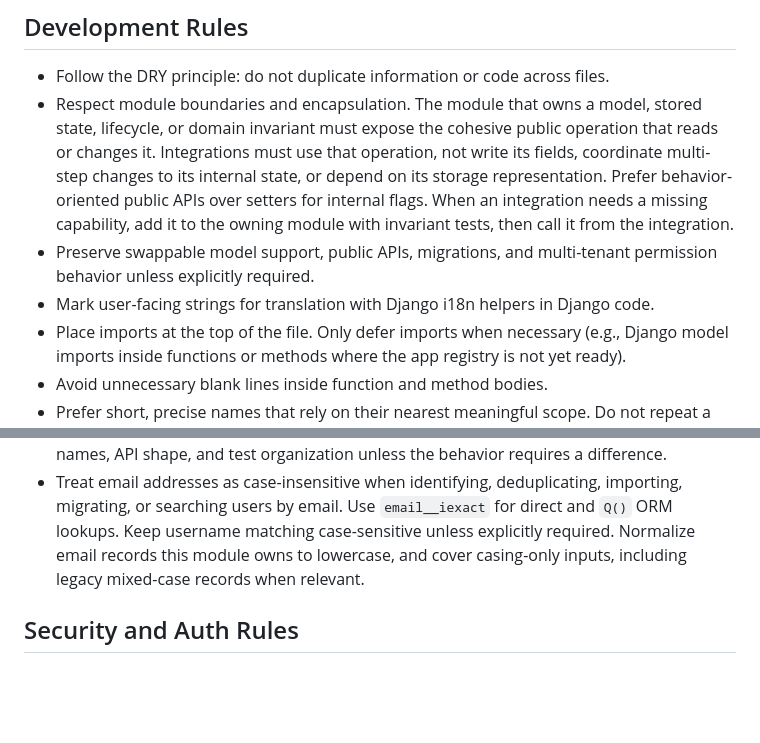
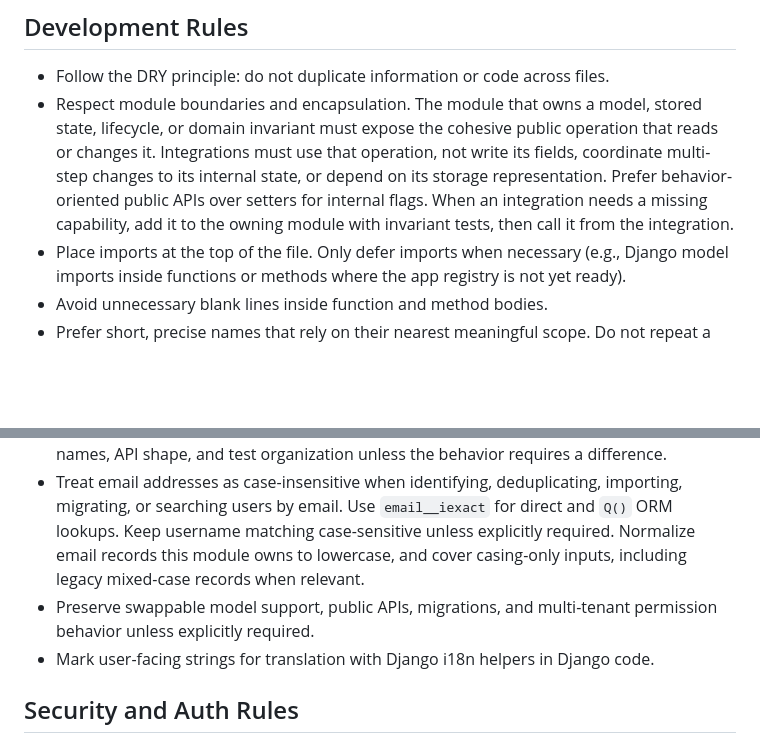
Before and after one commit to openwisp/openwisp-users, a Markdown page: AGENTS.md, 2 parts joined by grey strips. Rendered like a GitHub page; blank space fills up the shorter version.

Commit message:
[docs] Regrouped Django Rules in AGENTS.md
- Moved Django-specific rules under the Django Rules section.

[skip ci]

```diff
--- a/AGENTS.md
+++ b/AGENTS.md
@@ -37,8 +37,6 @@ If instructions conflict, repository config and CI workflows win first, official
 
 - Follow the DRY principle: do not duplicate information or code across files.
 - Respect module boundaries and encapsulation. The module that owns a model, stored state, lifecycle, or domain invariant must expose the cohesive public operation that reads or changes it. Integrations must use that operation, not write its fields, coordinate multi-step changes to its internal state, or depend on its storage representation. Prefer behavior-oriented public APIs over setters for internal flags. When an integration needs a missing capability, add it to the owning module with invariant tests, then call it from the integration.
-- Preserve swappable model support, public APIs, migrations, and multi-tenant permission behavior unless explicitly required.
-- Mark user-facing strings for translation with Django i18n helpers in Django code.
 - Place imports at the top of the file. Only defer imports when necessary (e.g., Django model imports inside functions or methods where the app registry is not yet ready).
 - Avoid unnecessary blank lines inside function and method bodies.
 - Prefer short, precise names that rely on their nearest meaningful scope. Do not repeat a feature, domain object, or namespace already named by the containing module, class, or function. For example, prefer `EstimatedLocation.refresh()` over `EstimatedLocation.refresh_estimated_location()`. Repeat that context only when the name is used outside that scope or is needed to distinguish genuinely different concepts. When a concise name cannot express a necessary distinction, use a concise docstring to describe it rather than encoding it in an excessively long name.
@@ -65,6 +63,8 @@ If instructions conflict, repository config and CI workflows win first, official
 - In the main behavior test for non-trivial, frequently called views, include `assertNumQueries()` with representative data to enforce an intentional query budget and catch N+1 queries. Use `AssertNumQueriesSubTestMixin` from `openwisp_utils.tests` where available: it records the query-count check as a subtest, so subsequent assertions in the method still run. Change the expected count only when the extra queries are necessary and understood.
 - Before defining a new class, view, URL, REST endpoint, or test layout, inspect analogous implementations in related OpenWISP modules. Match their established names, URL names, API shape, and test organization unless the behavior requires a difference.
 - Treat email addresses as case-insensitive when identifying, deduplicating, importing, migrating, or searching users by email. Use `email__iexact` for direct and `Q()` ORM lookups. Keep username matching case-sensitive unless explicitly required. Normalize email records this module owns to lowercase, and cover casing-only inputs, including legacy mixed-case records when relevant.
+- Preserve swappable model support, public APIs, migrations, and multi-tenant permission behavior unless explicitly required.
+- Mark user-facing strings for translation with Django i18n helpers in Django code.
 
 ## Security and Auth Rules
 
```
